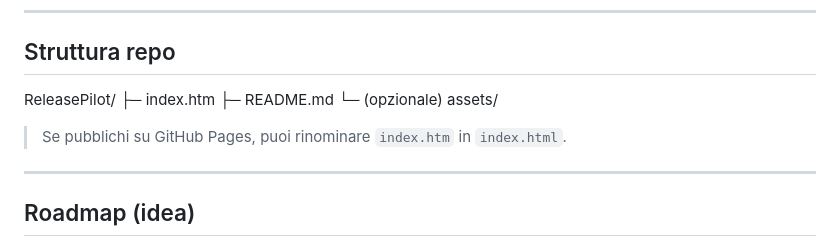
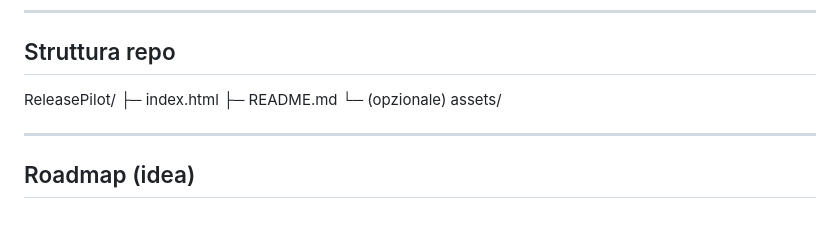
Before and after one commit to pezzaliapp/ReleasePilot, a Markdown page: README.md, the part around the change. Rendered like a GitHub page; blank space fills up the shorter version.

Commit message:
Fix index file extension in README
Corrected file extension from 'index.htm' to 'index.html' in the README.

```diff
--- a/README.md
+++ b/README.md
@@ -245,11 +245,10 @@ Seleziona un backup e ripristina brani e dati.
 ## Struttura repo
 
 ReleasePilot/
-├─ index.htm
+├─ index.html
 ├─ README.md
 └─ (opzionale) assets/
 
-> Se pubblichi su GitHub Pages, puoi rinominare `index.htm` in `index.html`.
 
 ---
 
```
